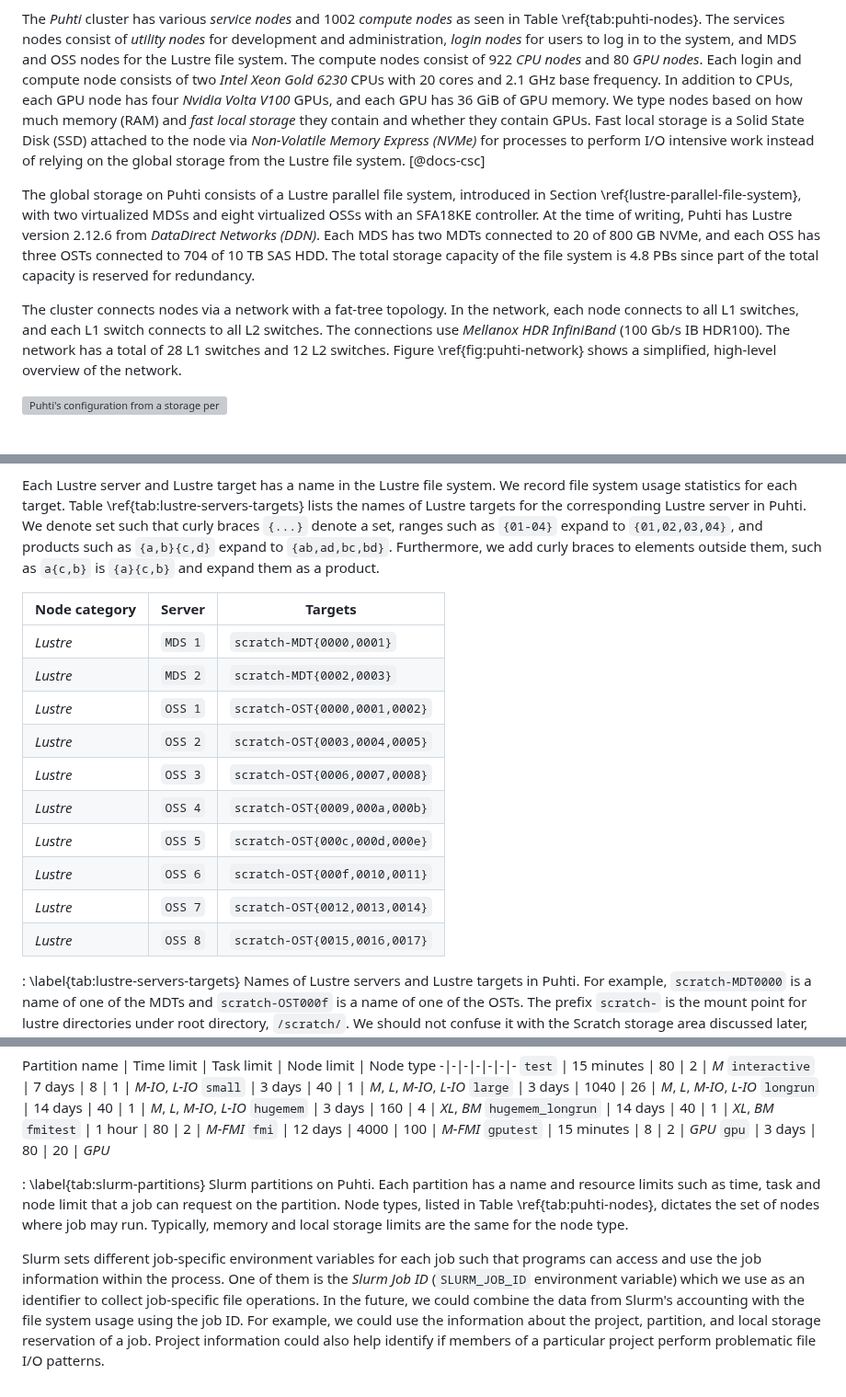
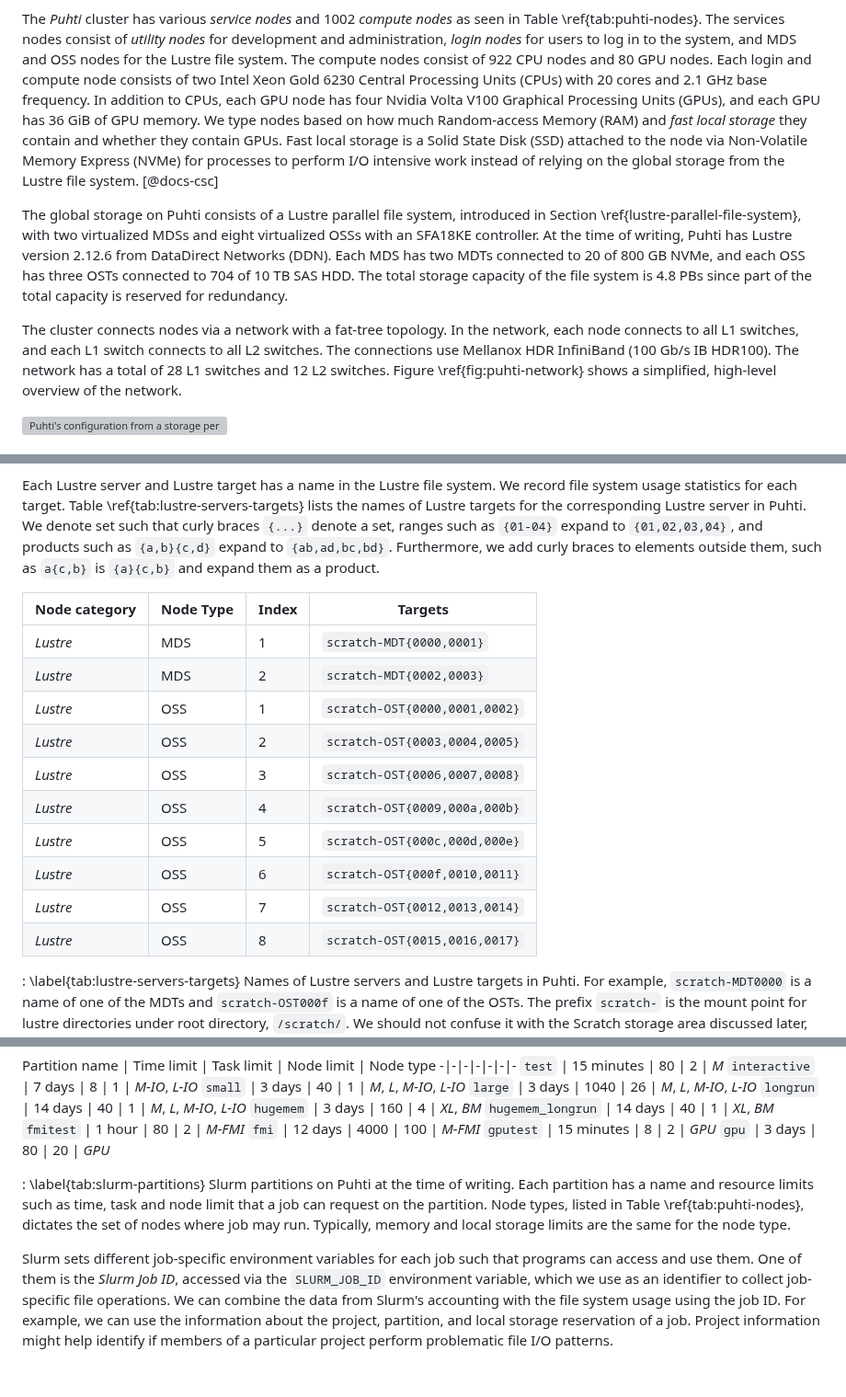
Before and after one commit to jaantollander/masters-thesis, a Markdown page: content/21_puhti.md, 3 parts joined by grey strips. Shown at 92% size. GitHub-like rendering; grey boxes are pictures that could not be loaded.

Commit message:
improvements

```diff
--- a/content/21_puhti.md
+++ b/content/21_puhti.md
@@ -55,21 +56,21 @@ The node count describes how many nodes of given type Puhti contains.
 
 The *Puhti* cluster has various *service nodes* and 1002 *compute nodes* as seen in Table \ref{tab:puhti-nodes}.
 The services nodes consist of *utility nodes* for development and administration, *login nodes* for users to log in to the system, and MDS and OSS nodes for the Lustre file system.
-The compute nodes consist of 922 *CPU nodes* and 80 *GPU nodes*.
-Each login and compute node consists of two *Intel Xeon Gold 6230* CPUs with 20 cores and 2.1 GHz base frequency.
-In addition to CPUs, each GPU node has four *Nvidia Volta V100* GPUs, and each GPU has 36 GiB of GPU memory.
-We type nodes based on how much memory (RAM) and *fast local storage* they contain and whether they contain GPUs.
-Fast local storage is a Solid State Disk (SSD) attached to the node via *Non-Volatile Memory Express (NVMe)* for processes to perform I/O intensive work instead of relying on the global storage from the Lustre file system.
+The compute nodes consist of 922 CPU nodes and 80 GPU nodes.
+Each login and compute node consists of two Intel Xeon Gold 6230 Central Processing Units (CPUs) with 20 cores and 2.1 GHz base frequency.
+In addition to CPUs, each GPU node has four Nvidia Volta V100 Graphical Processing Units (GPUs), and each GPU has 36 GiB of GPU memory.
+We type nodes based on how much Random-access Memory (RAM) and *fast local storage* they contain and whether they contain GPUs.
+Fast local storage is a Solid State Disk (SSD) attached to the node via Non-Volatile Memory Express (NVMe) for processes to perform I/O intensive work instead of relying on the global storage from the Lustre file system.
 [@docs-csc]
 
 The global storage on Puhti consists of a Lustre parallel file system, introduced in Section \ref{lustre-parallel-file-system}, with two virtualized MDSs and eight virtualized OSSs with an SFA18KE controller.
-At the time of writing, Puhti has Lustre version 2.12.6 from *DataDirect Networks (DDN)*.
+At the time of writing, Puhti has Lustre version 2.12.6 from DataDirect Networks (DDN).
 Each MDS has two MDTs connected to 20 of 800 GB NVMe, and each OSS has three OSTs connected to 704 of 10 TB SAS HDD.
 The total storage capacity of the file system is 4.8 PBs since part of the total capacity is reserved for redundancy.
 
 The cluster connects nodes via a network with a fat-tree topology.
 In the network, each node connects to all L1 switches, and each L1 switch connects to all L2 switches.
-The connections use *Mellanox HDR InfiniBand* (100 Gb/s IB HDR100).
+The connections use Mellanox HDR InfiniBand (100 Gb/s IB HDR100).
 The network has a total of 28 L1 switches and 12 L2 switches.
 Figure \ref{fig:puhti-network} shows a simplified, high-level overview of the network.
 
@@ -98,18 +99,18 @@ We denote set such that curly braces `{...}` denote a set, ranges such as `{01-0
 Furthermore, we add curly braces to elements outside them, such as `a{c,b}` is `{a}{c,b}` and expand them as a product.
 
 
-Node category|Server|Targets
--|-|-
-*Lustre*|`MDS 1`|`scratch-MDT{0000,0001}`
-*Lustre*|`MDS 2`|`scratch-MDT{0002,0003}`
-*Lustre*|`OSS 1`|`scratch-OST{0000,0001,0002}`
-*Lustre*|`OSS 2`|`scratch-OST{0003,0004,0005}`
-*Lustre*|`OSS 3`|`scratch-OST{0006,0007,0008}`
-*Lustre*|`OSS 4`|`scratch-OST{0009,000a,000b}`
-*Lustre*|`OSS 5`|`scratch-OST{000c,000d,000e}`
-*Lustre*|`OSS 6`|`scratch-OST{000f,0010,0011}`
-*Lustre*|`OSS 7`|`scratch-OST{0012,0013,0014}`
-*Lustre*|`OSS 8`|`scratch-OST{0015,0016,0017}`
+Node category|Node Type|Index|Targets
+-|-|-|-
+*Lustre*|MDS|1|`scratch-MDT{0000,0001}`
+*Lustre*|MDS|2|`scratch-MDT{0002,0003}`
+*Lustre*|OSS|1|`scratch-OST{0000,0001,0002}`
+*Lustre*|OSS|2|`scratch-OST{0003,0004,0005}`
+*Lustre*|OSS|3|`scratch-OST{0006,0007,0008}`
+*Lustre*|OSS|4|`scratch-OST{0009,000a,000b}`
+*Lustre*|OSS|5|`scratch-OST{000c,000d,000e}`
+*Lustre*|OSS|6|`scratch-OST{000f,0010,0011}`
+*Lustre*|OSS|7|`scratch-OST{0012,0013,0014}`
+*Lustre*|OSS|8|`scratch-OST{0015,0016,0017}`
 
 : \label{tab:lustre-servers-targets}
 Names of Lustre servers and Lustre targets in Puhti.
@@ -210,14 +211,14 @@ Partition name | Time limit | Task limit | Node limit | Node type
 `gpu` | 3 days | 80 | 20 | *GPU*
 
 : \label{tab:slurm-partitions}
-Slurm partitions on Puhti.
+Slurm partitions on Puhti at the time of writing.
 Each partition has a name and resource limits such as time, task and node limit that a job can request on the partition.
 Node types, listed in Table \ref{tab:puhti-nodes}, dictates the set of nodes where job may run.
 Typically, memory and local storage limits are the same for the node type.
 
 
-Slurm sets different job-specific environment variables for each job such that programs can access and use the job information within the process.
-One of them is the *Slurm Job ID* (`SLURM_JOB_ID` environment variable) which we use as an identifier to collect job-specific file operations.
-In the future, we could combine the data from Slurm's accounting with the file system usage using the job ID.
-For example, we could use the information about the project, partition, and local storage reservation of a job.
-Project information could also help identify if members of a particular project perform problematic file I/O patterns.
+Slurm sets different job-specific environment variables for each job such that programs can access and use them.
+One of them is the *Slurm Job ID*, accessed via the `SLURM_JOB_ID` environment variable, which we use as an identifier to collect job-specific file operations.
+We can combine the data from Slurm's accounting with the file system usage using the job ID.
+For example, we can use the information about the project, partition, and local storage reservation of a job.
+Project information might help identify if members of a particular project perform problematic file I/O patterns.
```
Also changed, not shown: other parts of content/21_puhti.md (+5 -4 lines).
